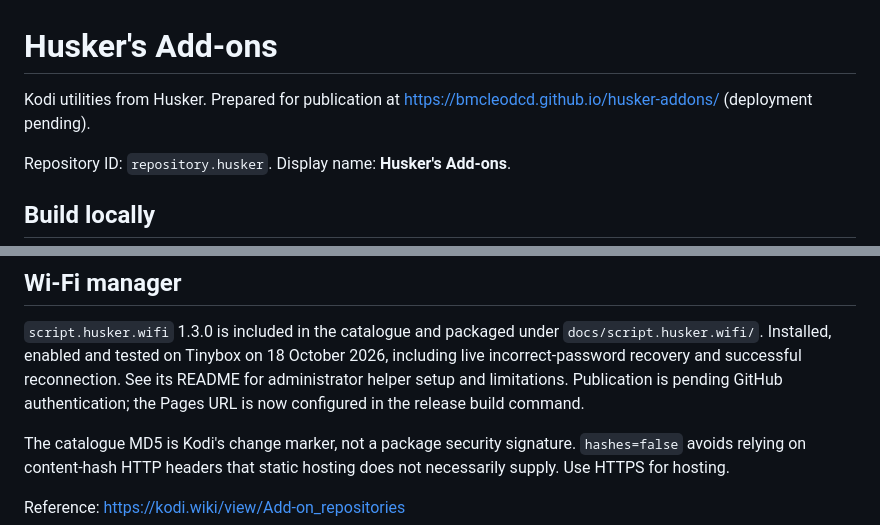
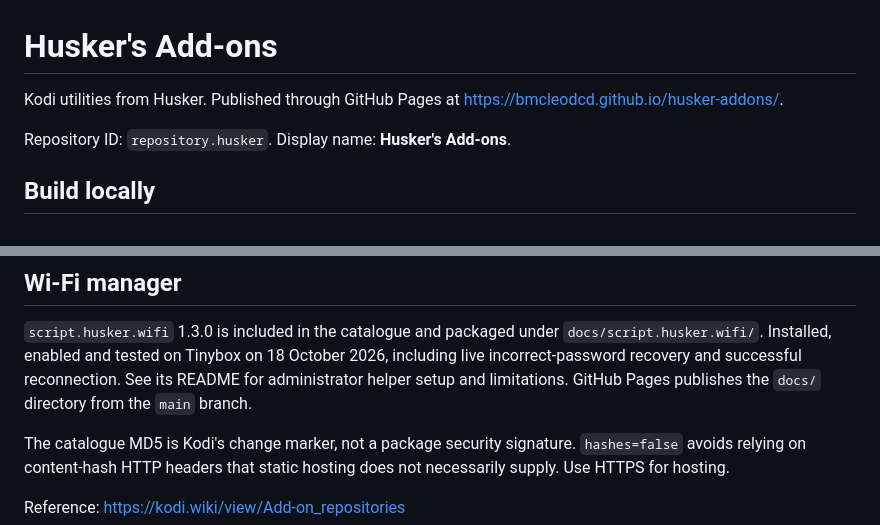
Before and after one commit to bmcleodcd/husker-addons, a Markdown page: README.md, 2 parts joined by grey strips. Drawn GitHub-style.

Commit message:
Document GitHub Pages publication

```diff
--- a/README.md
+++ b/README.md
@@ -1,7 +1,7 @@
 # Husker's Add-ons
 
-Kodi utilities from Husker. Prepared for publication at
-https://bmcleodcd.github.io/husker-addons/ (deployment pending).
+Kodi utilities from Husker. Published through GitHub Pages at
+https://bmcleodcd.github.io/husker-addons/.
 
 Repository ID: `repository.husker`. Display name: **Husker's Add-ons**.
 
@@ -60,8 +60,7 @@ To add future add-ons, place each source in `addons/<addon-id>/` with its own
 `docs/script.husker.wifi/`. Installed, enabled and tested on Tinybox on
 18 October 2026, including live incorrect-password recovery and successful
 reconnection. See its README for administrator helper setup and limitations.
-Publication is pending GitHub authentication; the Pages URL is now configured
-in the release build command.
+GitHub Pages publishes the `docs/` directory from the `main` branch.
 
 The catalogue MD5 is Kodi's change marker, not a package security signature.
 `hashes=false` avoids relying on content-hash HTTP headers that static hosting
```
